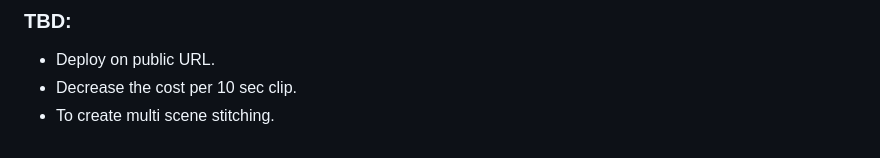
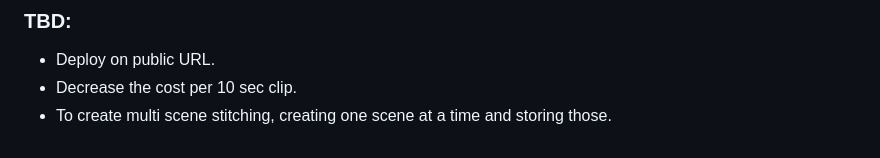
Before and after one commit to saurabhrpi/speech-to-video-generator, a Markdown page: README.md, the part around the change. Drawn GitHub-style.

Commit message:
Update TBD

```diff
--- a/README.md
+++ b/README.md
@@ -131,4 +131,4 @@ Outputs will include URLs returned by the AIMLAPI. If stitching is enabled and `
 
 - Deploy on public URL.
 - Decrease the cost per 10 sec clip.
-- To create multi scene stitching.
+- To create multi scene stitching, creating one scene at a time and storing those.
```
